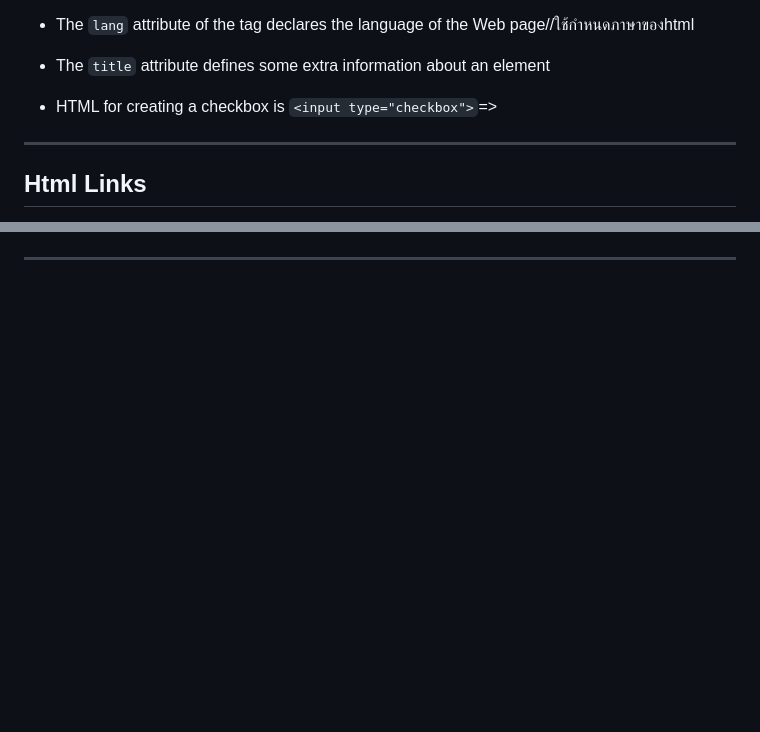
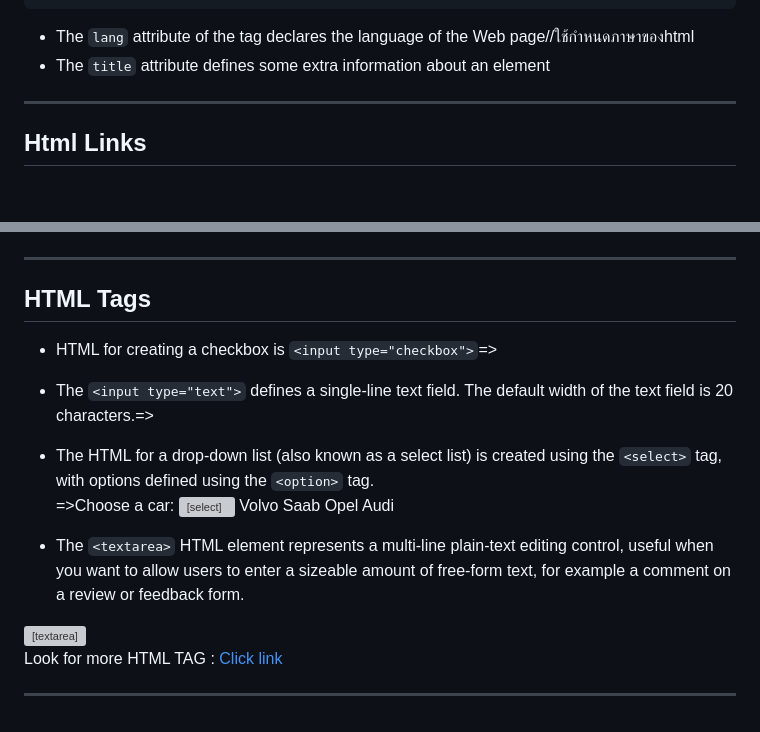
Before and after one commit to Minkkies/HtmlTutorial1, a Markdown page: Note/Basic Html.md, 2 parts joined by grey strips. GitHub-like rendering; blank space fills up the shorter version; grey boxes are pictures that could not be loaded.

```diff
--- a/Note/Basic Html.md
+++ b/Note/Basic Html.md
@@ -46,7 +46,7 @@ ex. คำสั่งที่ใช้ขยายในคำสั่งอ
 * The `lang` attribute of the <html> tag declares the language of the Web page//ใช้กำหนดภาษาของhtml
 * The `title` attribute defines some extra information about an element
 
-* HTML for creating a checkbox is `<input type="checkbox">`=><input type="checkbox">
+
 
 <hr>
 
@@ -299,3 +299,26 @@ HTML has several semantic elements that define the different parts of a web page
 ![alt text](layout-1.png)
 
 <hr>
+
+## HTML Tags
+
+* HTML for creating a checkbox is `<input type="checkbox">`=><input type="checkbox">
+* The `<input type="text">` defines a single-line text field. The default width of the text field is 20 characters.=><input type="text">
+* The HTML for a drop-down list (also known as a select list) is created using the `<select>` tag, with options defined using the `<option>` tag.<br>
+=><label for="cars">Choose a car:</label>
+   <select name="cars" id="cars">
+      <option value="volvo">Volvo</option>
+      <option value="saab">Saab</option>
+      <option value="opel">Opel</option>
+      <option value="audi">Audi</option>
+   </select>
+
+* The `<textarea>` HTML element represents a multi-line plain-text editing control, useful when you want to allow users to enter a sizeable amount of free-form text, for example a comment on a review or feedback form.<br>
+<textarea id="w3review" name="w3review" rows="4" cols="50">Type here</textarea>
+
+
+
+
+Look for more HTML TAG : [Click link](https://www.w3schools.com/tags/tag_input.asp)
+
+<hr>
```
